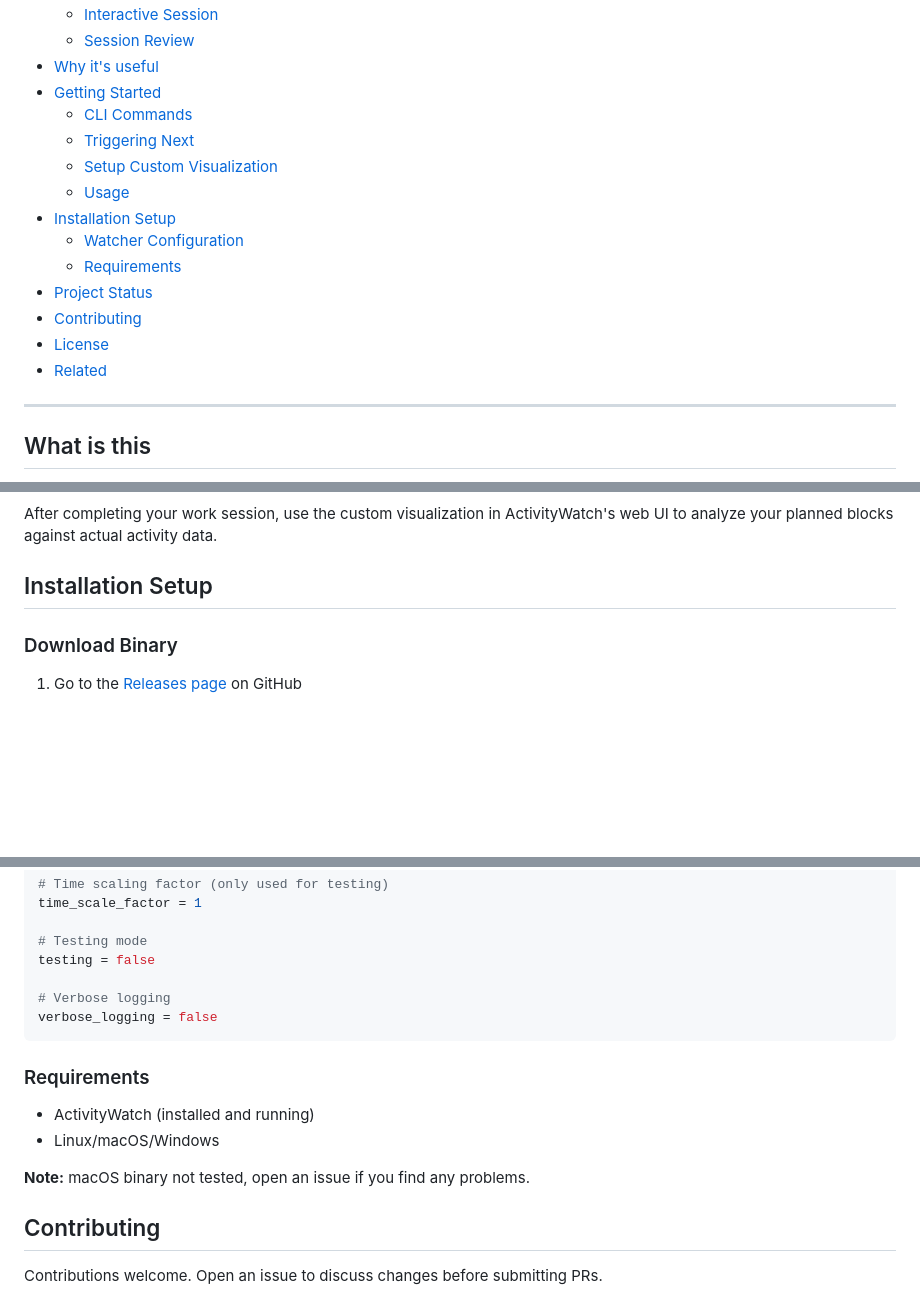
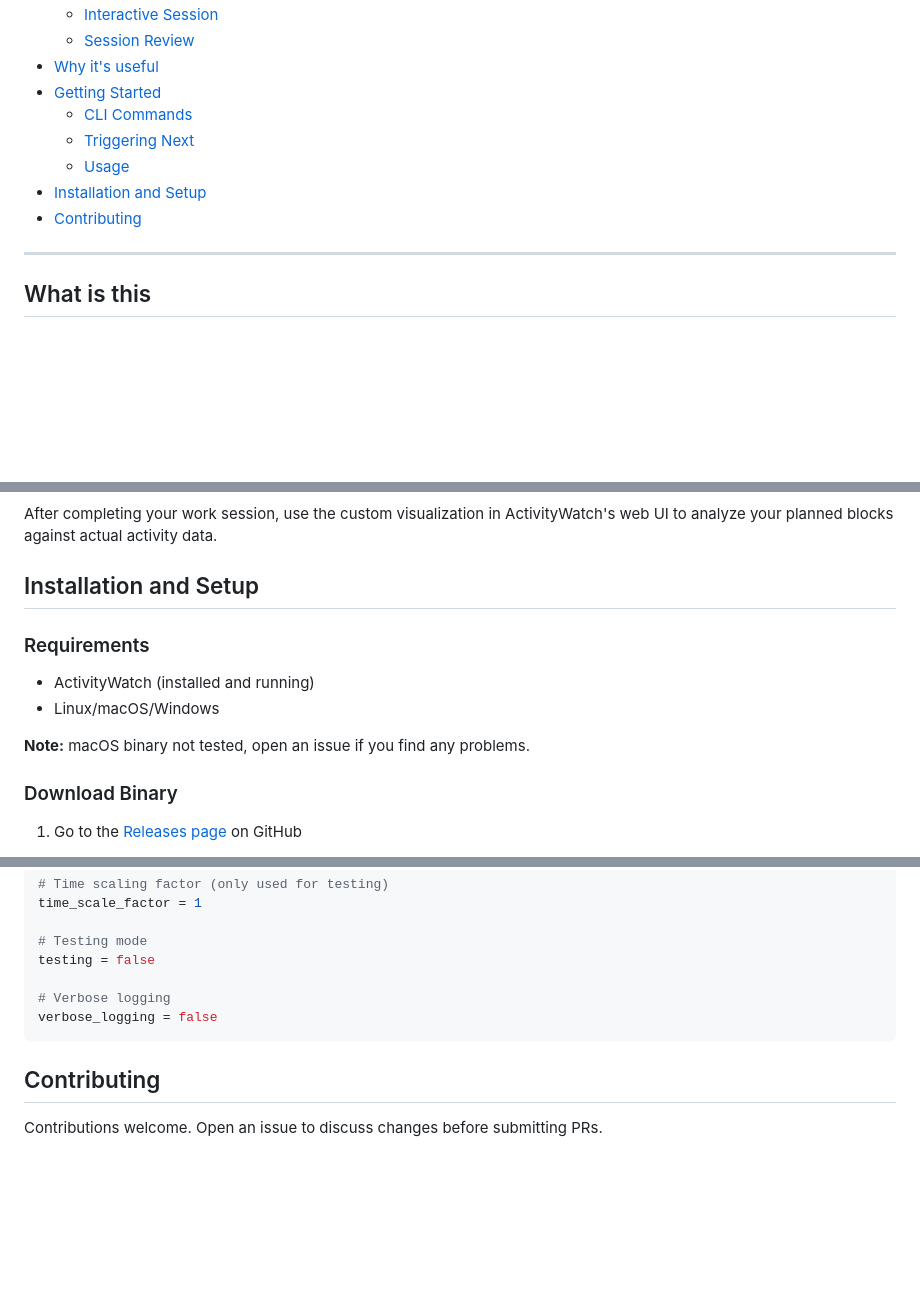
Before and after one commit to felixzsh/aw-timeblock, a Markdown page: README.md, 3 parts joined by grey strips. Rendered like a GitHub page; blank space fills up the shorter version.

Commit message:
docs: clean table of contents

````diff
--- a/README.md
+++ b/README.md
@@ -13,15 +13,9 @@
 - [Getting Started](#getting-started)
   - [CLI Commands](#control-commands)
   - [Triggering Next](#triggering-next)
-  - [Setup Custom Visualization](#setup-custom-visualization)
   - [Usage](#usage)
-- [Installation Setup](#installation-setup)
-  - [Watcher Configuration](#watcher-configuration)
-  - [Requirements](#requirements)
-- [Project Status](#project-status)
+- [Installation and Setup](#installation-and-setup)
 - [Contributing](#contributing)
-- [License](#license)
-- [Related](#related)
 
 ---
 
@@ -123,7 +117,14 @@ See [Triggering Next](#triggering-next) for recommended setup.
 
 After completing your work session, use the custom visualization in ActivityWatch's web UI to analyze your planned blocks against actual activity data.
 
-## Installation Setup
+## Installation and Setup
+
+### Requirements
+
+- ActivityWatch (installed and running)
+- Linux/macOS/Windows
+
+**Note:** macOS binary not tested, open an issue if you find any problems.
 
 ### Download Binary
 
@@ -207,13 +208,6 @@ testing = false
 verbose_logging = false
 ```
 
-### Requirements
-
-- ActivityWatch (installed and running)
-- Linux/macOS/Windows
-
-**Note:** macOS binary not tested, open an issue if you find any problems.
-
 ## Contributing
 
 Contributions welcome. Open an issue to discuss changes before submitting PRs.
````
